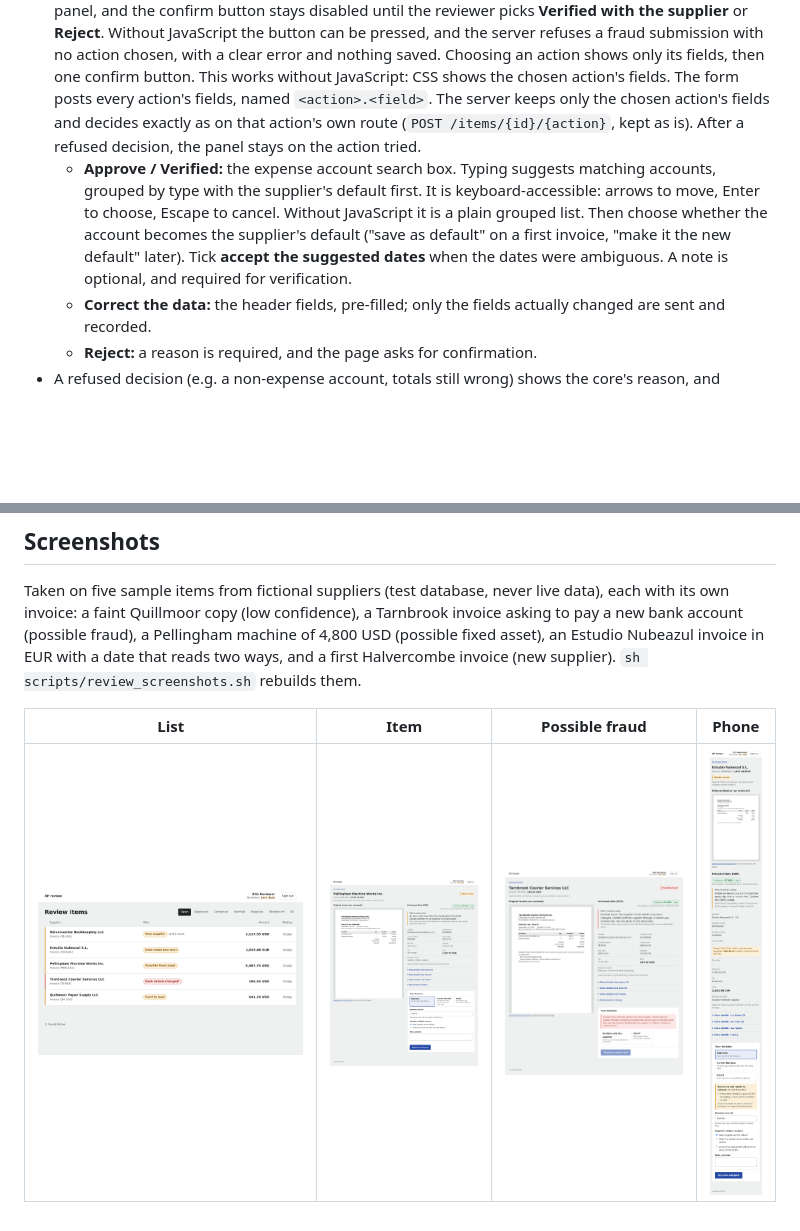
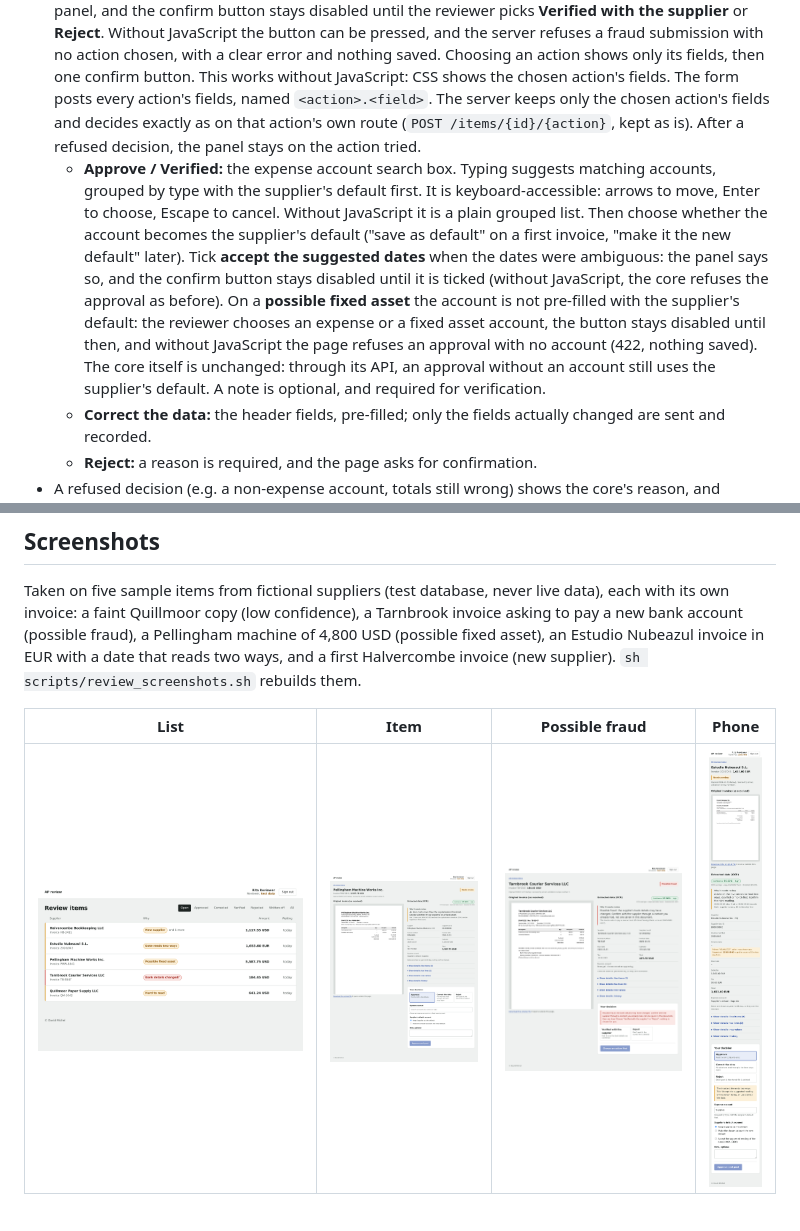
Before and after one commit to dmichel-dev/ap-automation, a Markdown page: docs/review.md, 2 parts joined by grey strips. Drawn GitHub-style; pictures changed too: docs/screenshots/review-detail.png, docs/screenshots/review-phone-detail.png; blank space fills up the shorter version.

```diff
--- a/docs/review.md
+++ b/docs/review.md
@@ -59,7 +59,7 @@ A separate web process (`review-web` container) with only the browser routes. Ho
 - **Plain-language reasons:** [`app/web/reasons.py`](../services/core/app/web/reasons.py) is the only place that turns a reason code into words: a short label for the list badge, a sentence for the item page. The core's specific detail (e.g. which line costs too much) is shown under the sentence. A test scans the core's source and fails if a code has no sentence.
 - **Confidence badge** (display only, nothing stored changes): the item's confidence score (OCR page average × required fields found, the score the core routes on) as a percentage with two decimals. **Red** below the review threshold (`CONFIDENCE_THRESHOLD`, the same setting the core uses, so red always means "below the threshold"), **orange** from the threshold up to `REVIEW_CONFIDENCE_HIGH`, **green** from there. The badge also says it in words (high, close to the threshold, below the threshold), and the line under it says how the score is made and the threshold ("OCR average × required fields found · threshold 85.00%"). The raw OCR average alone is under **Show details: raw values** ("Raw OCR average"). Both values are provisional until the threshold is calibrated on the test set.
 - **One decision panel:** a single form offering only the actions the core allows on the item, **Approve** first and pre-selected. On a fraud item **nothing is pre-selected**: the fraud warning stands at the top of the panel, and the confirm button stays disabled until the reviewer picks **Verified with the supplier** or **Reject**. Without JavaScript the button can be pressed, and the server refuses a fraud submission with no action chosen, with a clear error and nothing saved. Choosing an action shows only its fields, then one confirm button. This works without JavaScript: CSS shows the chosen action's fields. The form posts every action's fields, named `<action>.<field>`. The server keeps only the chosen action's fields and decides exactly as on that action's own route (`POST /items/{id}/{action}`, kept as is). After a refused decision, the panel stays on the action tried.
-  - **Approve / Verified:** the expense account search box. Typing suggests matching accounts, grouped by type with the supplier's default first. It is keyboard-accessible: arrows to move, Enter to choose, Escape to cancel. Without JavaScript it is a plain grouped list. Then choose whether the account becomes the supplier's default ("save as default" on a first invoice, "make it the new default" later). Tick **accept the suggested dates** when the dates were ambiguous. A note is optional, and required for verification.
+  - **Approve / Verified:** the expense account search box. Typing suggests matching accounts, grouped by type with the supplier's default first. It is keyboard-accessible: arrows to move, Enter to choose, Escape to cancel. Without JavaScript it is a plain grouped list. Then choose whether the account becomes the supplier's default ("save as default" on a first invoice, "make it the new default" later). Tick **accept the suggested dates** when the dates were ambiguous: the panel says so, and the confirm button stays disabled until it is ticked (without JavaScript, the core refuses the approval as before). On a **possible fixed asset** the account is not pre-filled with the supplier's default: the reviewer chooses an expense or a fixed asset account, the button stays disabled until then, and without JavaScript the page refuses an approval with no account (422, nothing saved). The core itself is unchanged: through its API, an approval without an account still uses the supplier's default. A note is optional, and required for verification.
   - **Correct the data:** the header fields, pre-filled; only the fields actually changed are sent and recorded.
   - **Reject:** a reason is required, and the page asks for confirmation.
 - A refused decision (e.g. a non-expense account, totals still wrong) shows the core's reason, and nothing is changed.
```
Also changed, not shown: README.md (+1 -1 lines), 5 other files.
